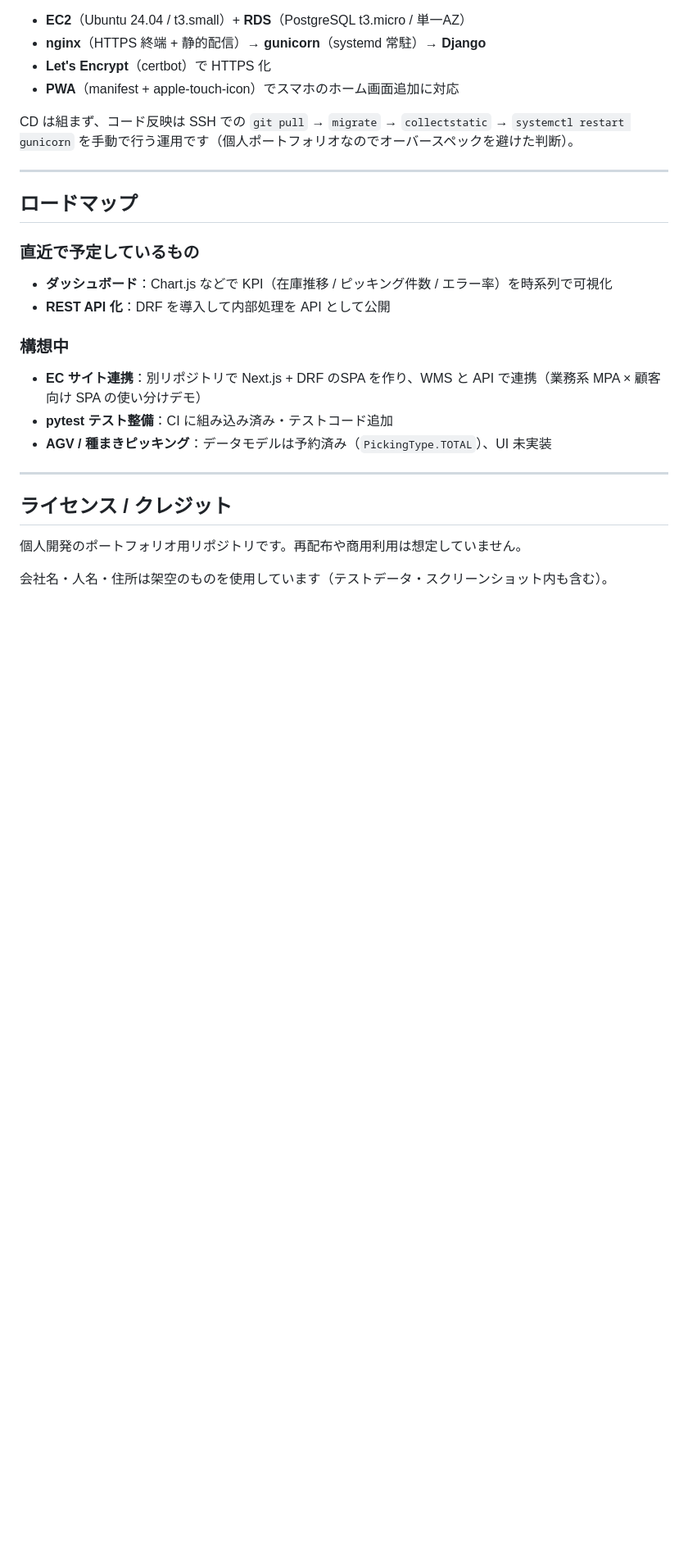
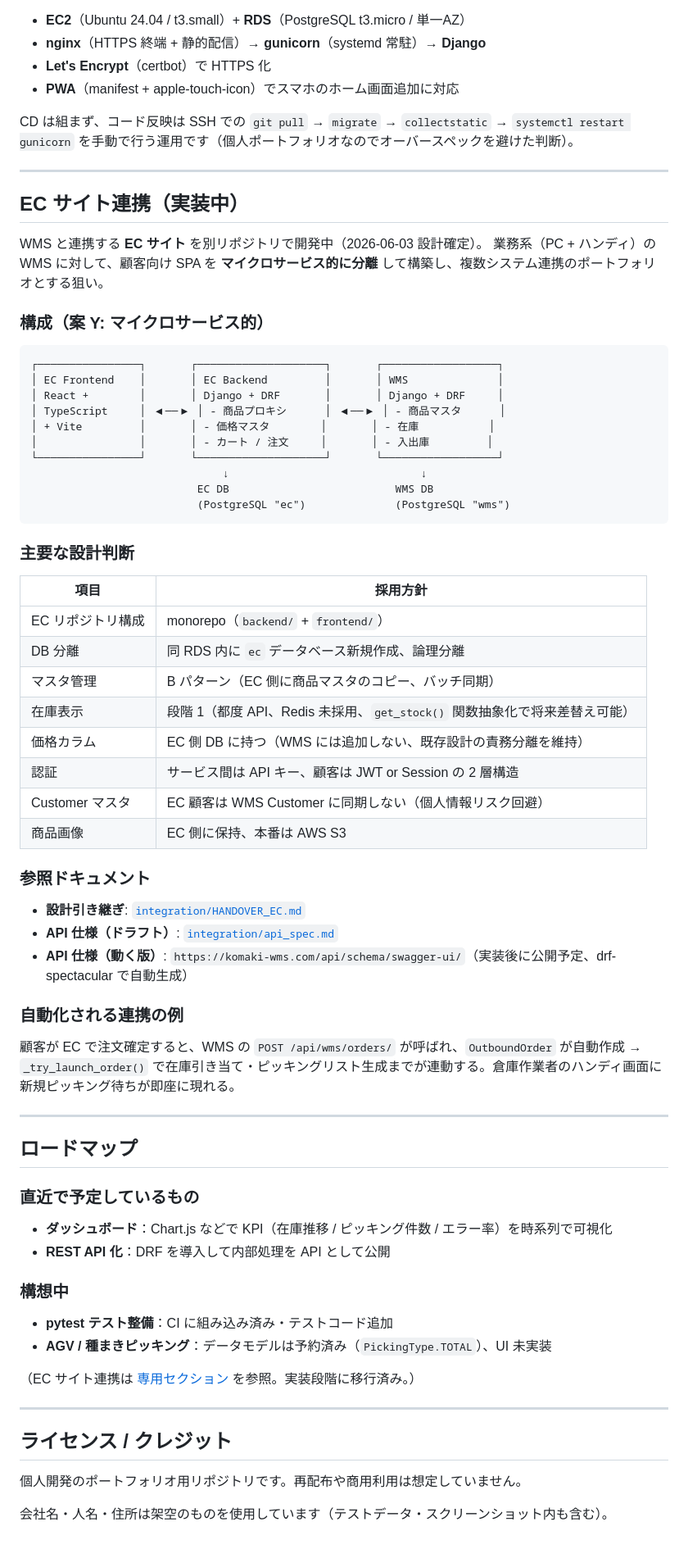
Before and after one commit to Dev-komaki789/wms, a Markdown page: README.md, the part around one of its changes. Shown at 82% size. Rendered like a GitHub page; blank space fills up the shorter version.

Commit message:
docs: EC サイト連携の設計引き継ぎと API 仕様ドラフトを追加
- integration/HANDOVER_EC.md: 案 Y（マイクロサービス的構成）の設計判断を引き継ぎ資料として整理
  - DB 分離方針、マスタコピー B パターン、在庫表示段階1、API キー認証、Customer 同期しない判断など
- integration/api_spec.md: WMS が提供する EC 向け API 仕様ドラフト
  - SKU/Product/Category 同期エンドポイント、在庫照会、出荷指示作成
- README.md: EC サイト連携セクションを追加（採用担当者の入口）、目次・プロジェクト構成・ロードマップを更新

設計議論（2026-06-01 〜 06-03）の成果。実装はこれから別リポジトリで開始。

Co-Authored-By: Claude Opus 4.7 <noreply@anthropic.com>

````diff
--- a/README.md
+++ b/README.md
@@ -342,6 +344,51 @@ CD は組まず、コード反映は SSH での `git pull` → `migrate` → `co
 
 ---
 
+## EC サイト連携（実装中）
+
+WMS と連携する **EC サイト** を別リポジトリで開発中（2026-06-03 設計確定）。
+業務系（PC + ハンディ）の WMS に対して、顧客向け SPA を **マイクロサービス的に分離** して構築し、複数システム連携のポートフォリオとする狙い。
+
+### 構成（案 Y: マイクロサービス的）
+
+```
+┌────────────────┐       ┌────────────────────┐       ┌──────────────────┐
+│ EC Frontend    │       │ EC Backend         │       │ WMS              │
+│ React +        │       │ Django + DRF       │       │ Django + DRF     │
+│ TypeScript     │ ◀──▶ │ - 商品プロキシ      │ ◀──▶ │ - 商品マスタ      │
+│ + Vite         │       │ - 価格マスタ        │       │ - 在庫           │
+│                │       │ - カート / 注文     │       │ - 入出庫         │
+└────────────────┘       └────────────────────┘       └──────────────────┘
+                              ↓                              ↓
+                          EC DB                          WMS DB
+                          (PostgreSQL "ec")              (PostgreSQL "wms")
+```
+
+### 主要な設計判断
+
+| 項目 | 採用方針 |
+| --- | --- |
+| EC リポジトリ構成 | monorepo（`backend/` + `frontend/`） |
+| DB 分離 | 同 RDS 内に `ec` データベース新規作成、論理分離 |
+| マスタ管理 | B パターン（EC 側に商品マスタのコピー、バッチ同期） |
+| 在庫表示 | 段階 1（都度 API、Redis 未採用、`get_stock()` 関数抽象化で将来差替え可能） |
+| 価格カラム | EC 側 DB に持つ（WMS には追加しない、既存設計の責務分離を維持） |
+| 認証 | サービス間は API キー、顧客は JWT or Session の 2 層構造 |
+| Customer マスタ | EC 顧客は WMS Customer に同期しない（個人情報リスク回避） |
+| 商品画像 | EC 側に保持、本番は AWS S3 |
+
+### 参照ドキュメント
+
+- **設計引き継ぎ**: [`integration/HANDOVER_EC.md`](integration/HANDOVER_EC.md)
+- **API 仕様（ドラフト）**: [`integration/api_spec.md`](integration/api_spec.md)
+- **API 仕様（動く版）**: `https://komaki-wms.com/api/schema/swagger-ui/`（実装後に公開予定、drf-spectacular で自動生成）
+
+### 自動化される連携の例
+
+顧客が EC で注文確定すると、WMS の `POST /api/wms/orders/` が呼ばれ、`OutboundOrder` が自動作成 → `_try_launch_order()` で在庫引き当て・ピッキングリスト生成までが連動する。倉庫作業者のハンディ画面に新規ピッキング待ちが即座に現れる。
+
+---
+
 ## ロードマップ
 
 ### 直近で予定しているもの
@@ -349,9 +396,10 @@ CD は組まず、コード反映は SSH での `git pull` → `migrate` → `co
 - **REST API 化**：DRF を導入して内部処理を API として公開
 
 ### 構想中
-- **EC サイト連携**：別リポジトリで Next.js + DRF のSPA を作り、WMS と API で連携（業務系 MPA × 顧客向け SPA の使い分けデモ）
 - **pytest テスト整備**：CI に組み込み済み・テストコード追加
 - **AGV / 種まきピッキング**：データモデルは予約済み（`PickingType.TOTAL`）、UI 未実装
+
+（EC サイト連携は [専用セクション](#ec-サイト連携実装中) を参照。実装段階に移行済み。）
 
 ---
 
````
Also changed, not shown: other parts of README.md (+2 -0 lines).
